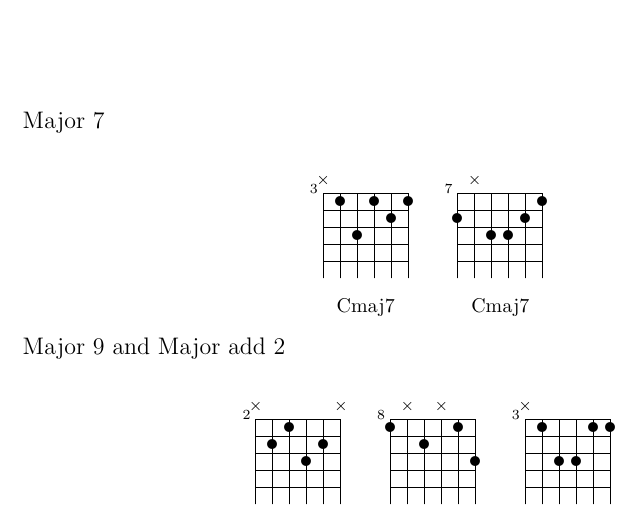
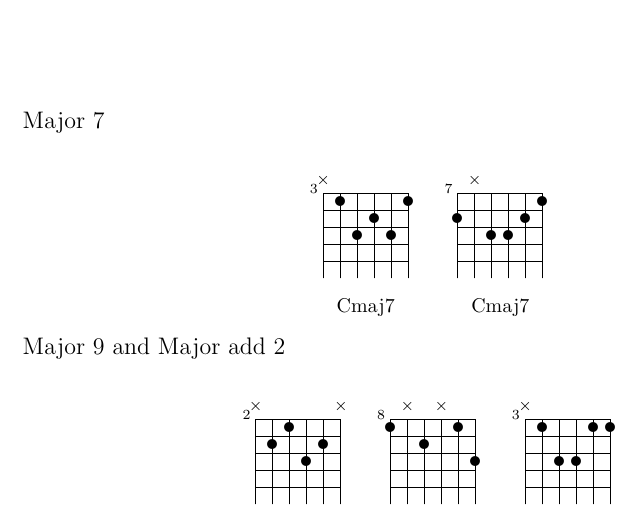
Before and after one commit to d-smith/notes, a LaTeX document (guitar/chord-shapes.tex): part of page 1 of 2, cut so that both start at the same text. Compiled offline with pdfLaTeX.

Commit message:
fixed maj 7 shape

```diff
--- a/guitar/chord-shapes.tex
+++ b/guitar/chord-shapes.tex
@@ -13,7 +13,7 @@
 Major 7
 
 \chords{
-\chord{{3}}{x,p1,p3,p1,p2,p1}{Cmaj7}
+\chord{{3}}{x,p1,p3,p2,p3,p1}{Cmaj7}
 \chord{{7}}{p2,x,p3,p3,p2,p1}{Cmaj7}}
 
 Major 9 and Major add 2
```
